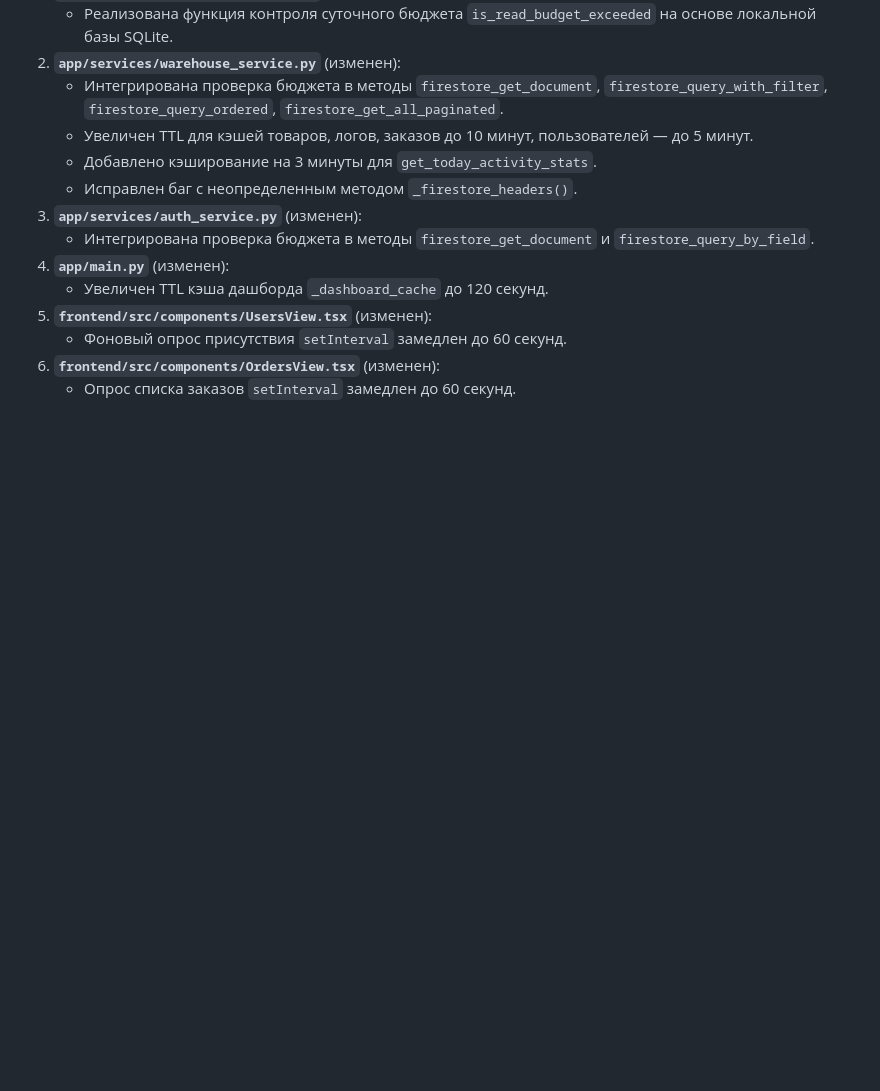
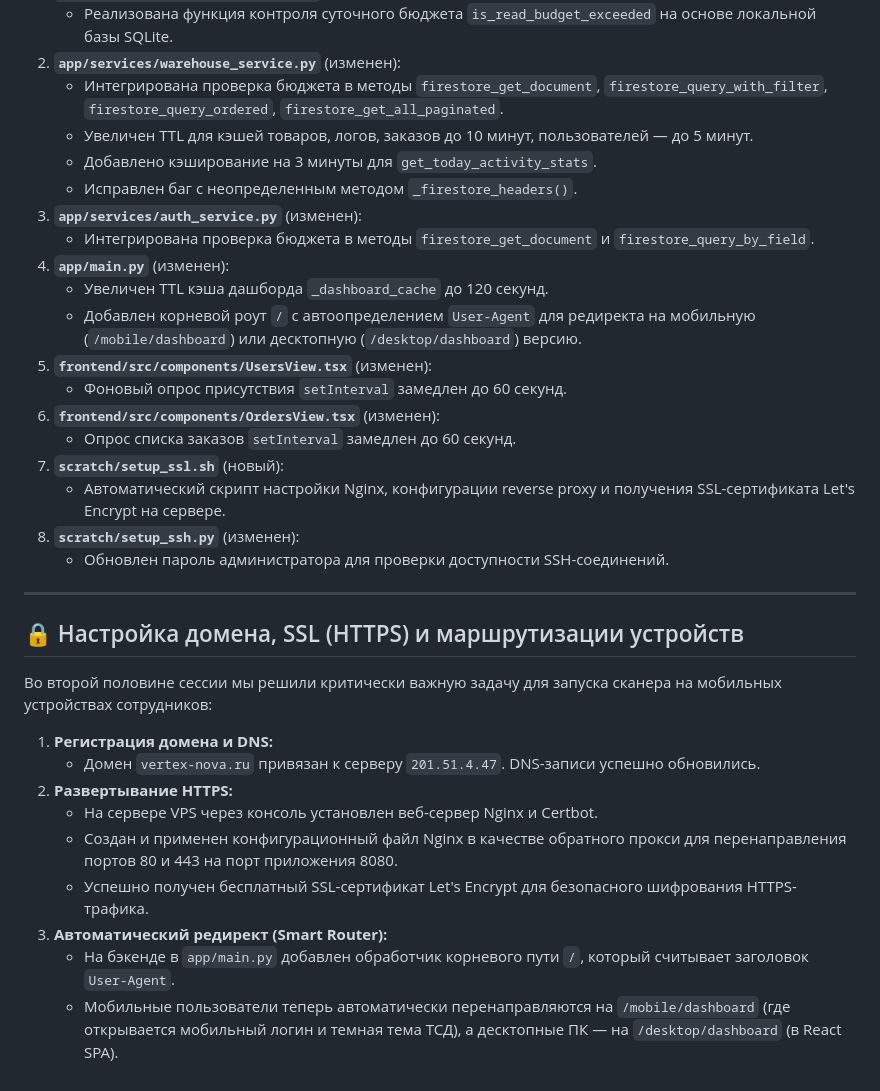
Before and after one commit to Sixnyder6/Warehouse, a Markdown page: .antigravity/sessions/session_56060455.md, the part around the change. Rendered like a GitHub page; blank space fills up the shorter version.

Commit message:
Docs: update session log for HTTPS, domain and redirect configuration

```diff
--- a/.antigravity/sessions/session_56060455.md
+++ b/.antigravity/sessions/session_56060455.md
@@ -56,9 +56,30 @@
    - Исправлен баг с неопределенным методом `_firestore_headers()`.
 3. **`app/services/auth_service.py`** (изменен):
    - Интегрирована проверка бюджета в методы `firestore_get_document` и `firestore_query_by_field`.
-4. **`app/main.py`** (изменен):
+5. **`app/main.py`** (изменен):
    - Увеличен TTL кэша дашборда `_dashboard_cache` до 120 секунд.
-5. **`frontend/src/components/UsersView.tsx`** (изменен):
+   - Добавлен корневой роут `/` с автоопределением `User-Agent` для редиректа на мобильную (`/mobile/dashboard`) или десктопную (`/desktop/dashboard`) версию.
+6. **`frontend/src/components/UsersView.tsx`** (изменен):
    - Фоновый опрос присутствия `setInterval` замедлен до 60 секунд.
-6. **`frontend/src/components/OrdersView.tsx`** (изменен):
+7. **`frontend/src/components/OrdersView.tsx`** (изменен):
    - Опрос списка заказов `setInterval` замедлен до 60 секунд.
+8. **`scratch/setup_ssl.sh`** (новый):
+   - Автоматический скрипт настройки Nginx, конфигурации reverse proxy и получения SSL-сертификата Let's Encrypt на сервере.
+9. **`scratch/setup_ssh.py`** (изменен):
+   - Обновлен пароль администратора для проверки доступности SSH-соединений.
+
+---
+
+## 🔒 Настройка домена, SSL (HTTPS) и маршрутизации устройств
+
+Во второй половине сессии мы решили критически важную задачу для запуска сканера на мобильных устройствах сотрудников:
+
+1. **Регистрация домена и DNS:**
+   - Домен `vertex-nova.ru` привязан к серверу `201.51.4.47`. DNS-записи успешно обновились.
+2. **Развертывание HTTPS:**
+   - На сервере VPS через консоль установлен веб-сервер Nginx и Certbot.
+   - Создан и применен конфигурационный файл Nginx в качестве обратного прокси для перенаправления портов 80 и 443 на порт приложения 8080.
+   - Успешно получен бесплатный SSL-сертификат Let's Encrypt для безопасного шифрования HTTPS-трафика.
+3. **Автоматический редирект (Smart Router):**
+   - На бэкенде в `app/main.py` добавлен обработчик корневого пути `/`, который считывает заголовок `User-Agent`.
+   - Мобильные пользователи теперь автоматически перенаправляются на `/mobile/dashboard` (где открывается мобильный логин и темная тема ТСД), а десктопные ПК — на `/desktop/dashboard` (в React SPA).
```
